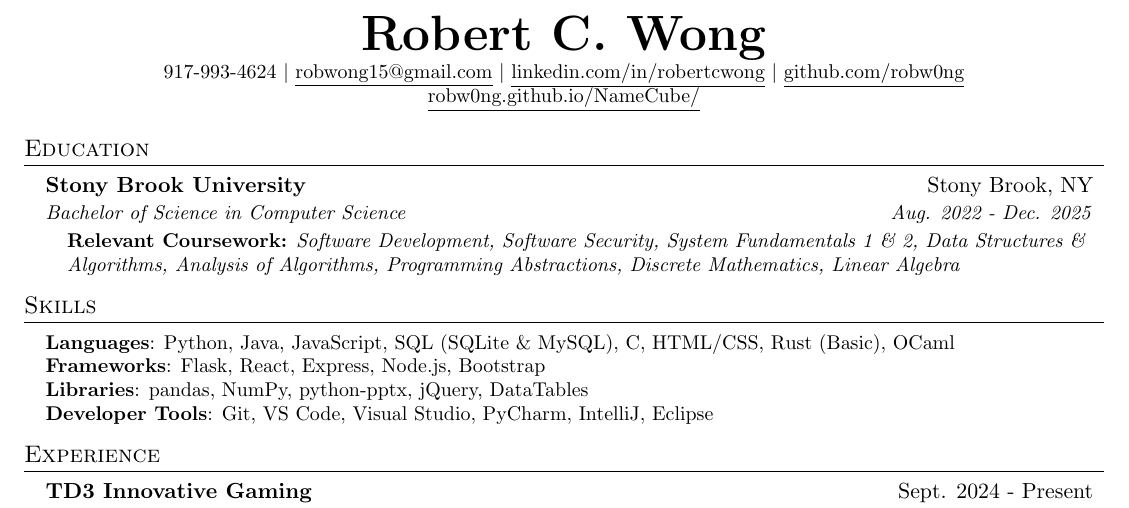
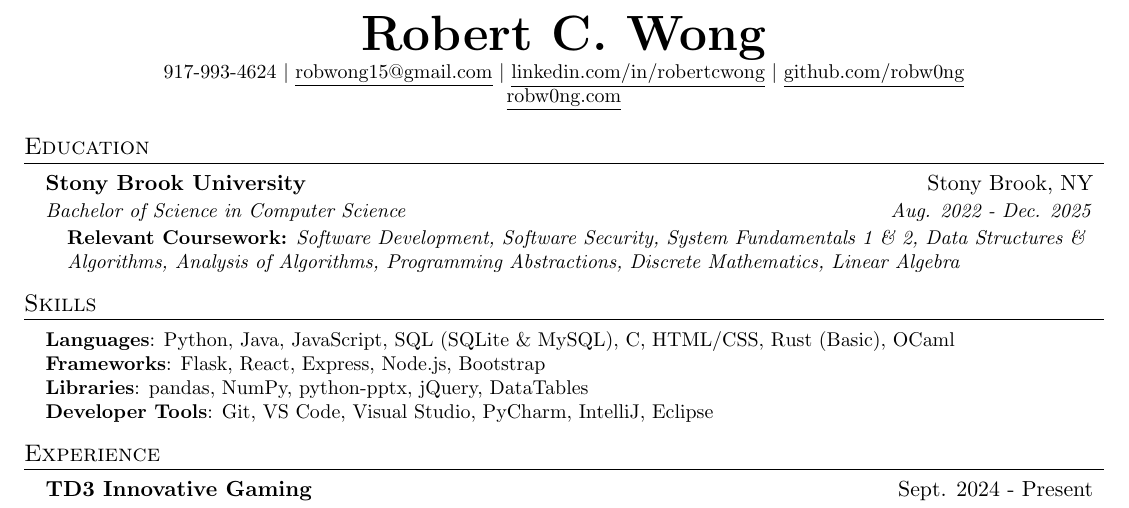
Before and after one commit to robw0ng/Resume, a LaTeX CV (Resume.tex): part of the page, cut so that both start at the same text. Compiled offline with pdfLaTeX.

Commit message:
added new domain for website

```diff
--- a/Resume.tex
+++ b/Resume.tex
@@ -92,7 +92,7 @@
   \href{https://linkedin.com/in/robertcwong}{\underline{linkedin.com/in/robertcwong}} $|$
   \href{https://github.com/robw0ng/}{\underline{github.com/robw0ng}}
   \\
-  \href{https://robw0ng.github.io/NameCube/}{\underline{robw0ng.github.io/NameCube/}}
+  \href{https://robw0ng.com/}{\underline{robw0ng.com}}
 
 \end{center}
 
```
Also changed, not shown: Resume.pdf.
